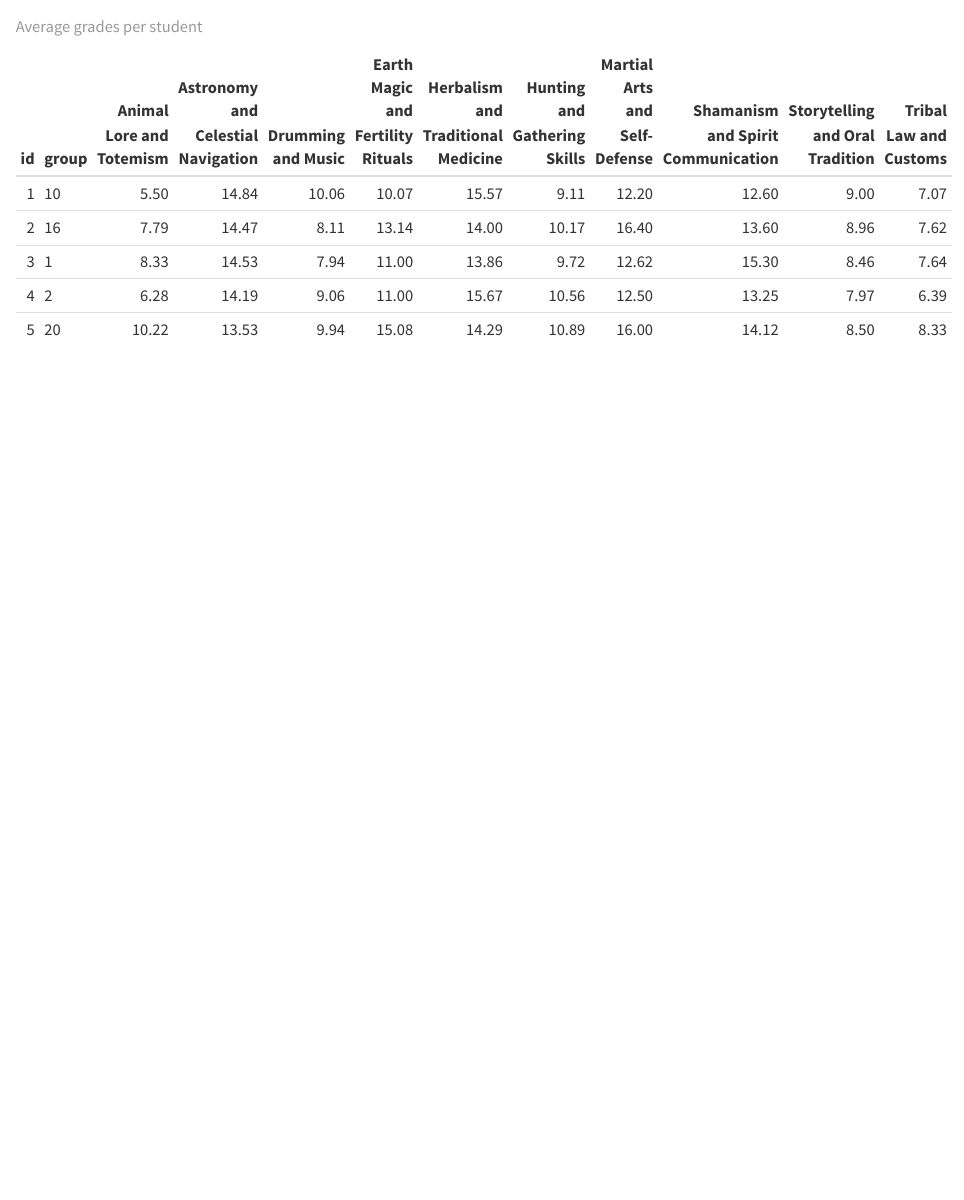
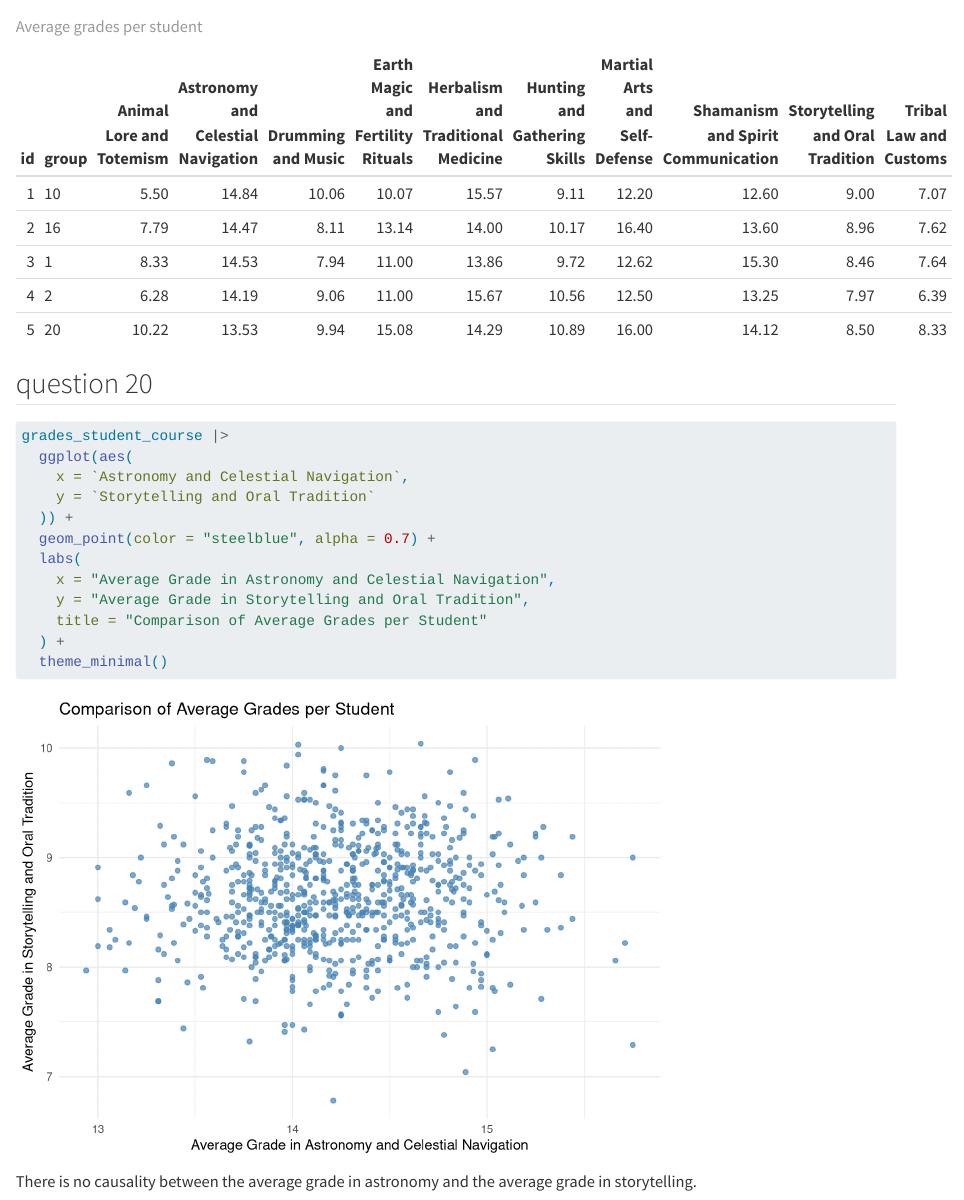
Before and after one commit to cattajustine-spec/test-grades, a Quarto document (Catta.qmd): the page in a window 1100 px wide, from 16650 px down. Rendered offline with R 4.5, knitr and Pandoc in place of Quarto, with nearby package versions; some code elsewhere in the file could not run offline; long lines of code are wrapped.

Commit message:
question 20

````diff
--- a/Catta.qmd
+++ b/Catta.qmd
@@ -368,3 +368,21 @@ grades_student_course |>
   slice_head(n = 5) |>
   knitr::kable(caption = "Average grades per student")
 ```
+
+## question 20
+
+```{r}
+grades_student_course |>
+  ggplot(aes(
+    x = `Astronomy and Celestial Navigation`,
+    y = `Storytelling and Oral Tradition`
+  )) +
+  geom_point(color = "steelblue", alpha = 0.7) +
+  labs(
+    x = "Average Grade in Astronomy and Celestial Navigation",
+    y = "Average Grade in Storytelling and Oral Tradition",
+    title = "Comparison of Average Grades per Student"
+  ) +
+  theme_minimal()
+```
+There is no causality between the average grade in astronomy and the average grade in storytelling.
````
